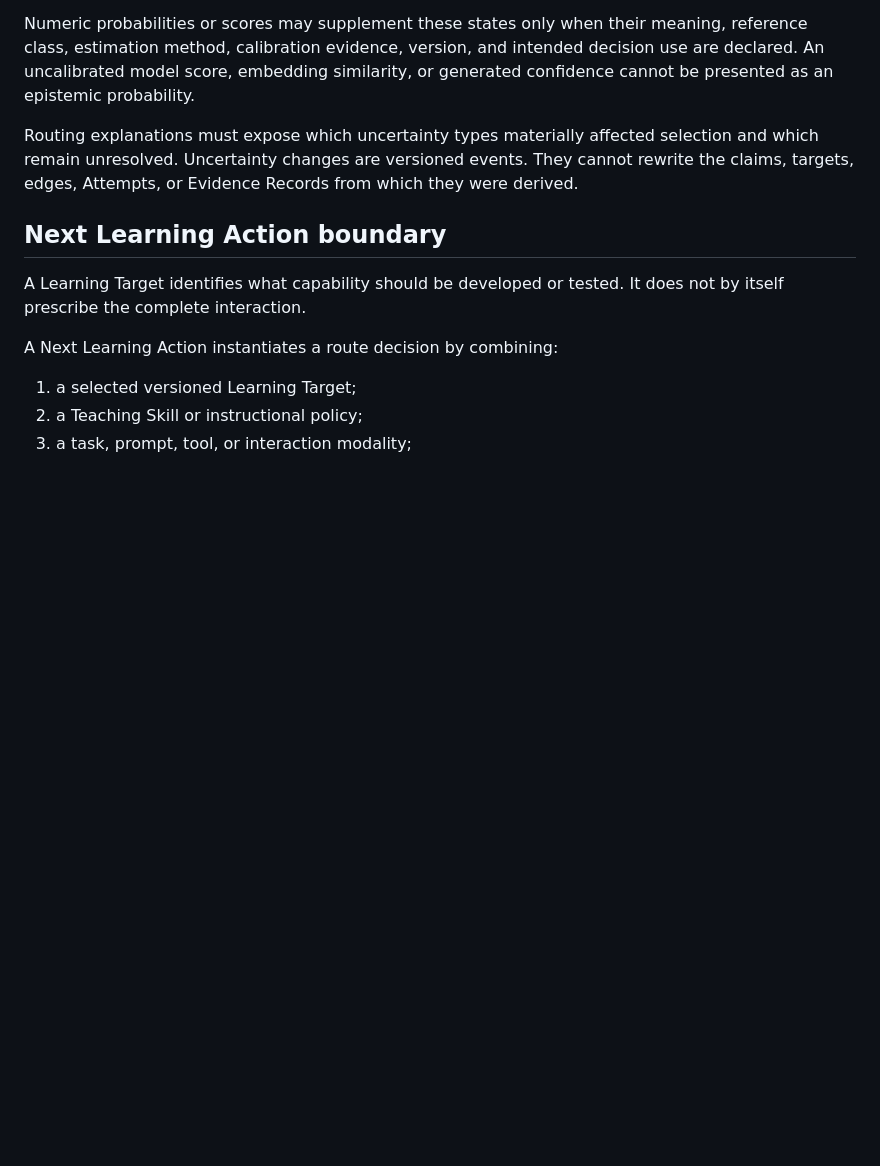
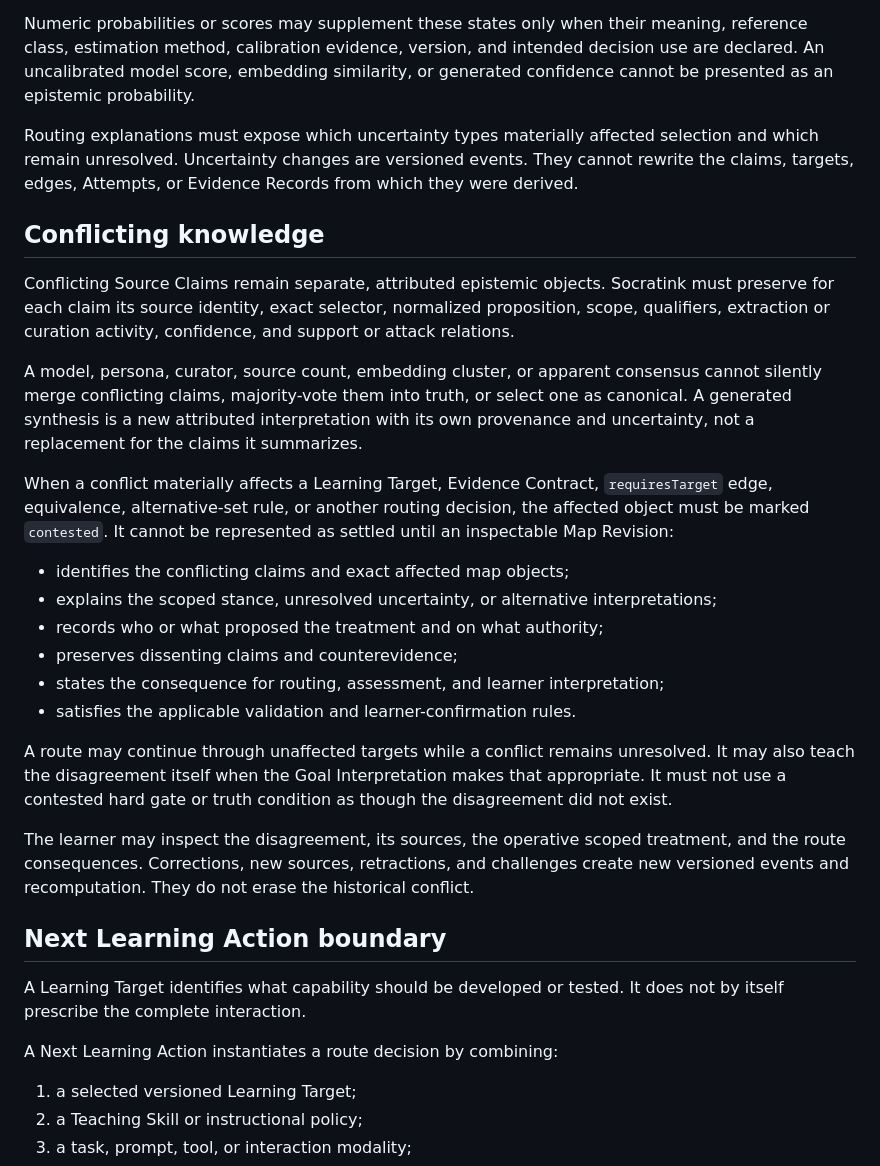
Before and after one commit to jon-devlapaz/socraTink, a Markdown page: docs/product/learning-map-contract.md, the part around the change. Rendered like a GitHub page; blank space fills up the shorter version.

Commit message:
Define Learning Map conflict handling

```diff
--- a/docs/product/learning-map-contract.md
+++ b/docs/product/learning-map-contract.md
@@ -185,6 +185,25 @@ Numeric probabilities or scores may supplement these states only when their mean
 
 Routing explanations must expose which uncertainty types materially affected selection and which remain unresolved. Uncertainty changes are versioned events. They cannot rewrite the claims, targets, edges, Attempts, or Evidence Records from which they were derived.
 
+## Conflicting knowledge
+
+Conflicting Source Claims remain separate, attributed epistemic objects. Socratink must preserve for each claim its source identity, exact selector, normalized proposition, scope, qualifiers, extraction or curation activity, confidence, and support or attack relations.
+
+A model, persona, curator, source count, embedding cluster, or apparent consensus cannot silently merge conflicting claims, majority-vote them into truth, or select one as canonical. A generated synthesis is a new attributed interpretation with its own provenance and uncertainty, not a replacement for the claims it summarizes.
+
+When a conflict materially affects a Learning Target, Evidence Contract, `requiresTarget` edge, equivalence, alternative-set rule, or another routing decision, the affected object must be marked `contested`. It cannot be represented as settled until an inspectable Map Revision:
+
+- identifies the conflicting claims and exact affected map objects;
+- explains the scoped stance, unresolved uncertainty, or alternative interpretations;
+- records who or what proposed the treatment and on what authority;
+- preserves dissenting claims and counterevidence;
+- states the consequence for routing, assessment, and learner interpretation;
+- satisfies the applicable validation and learner-confirmation rules.
+
+A route may continue through unaffected targets while a conflict remains unresolved. It may also teach the disagreement itself when the Goal Interpretation makes that appropriate. It must not use a contested hard gate or truth condition as though the disagreement did not exist.
+
+The learner may inspect the disagreement, its sources, the operative scoped treatment, and the route consequences. Corrections, new sources, retractions, and challenges create new versioned events and recomputation. They do not erase the historical conflict.
+
 ## Next Learning Action boundary
 
 A Learning Target identifies what capability should be developed or tested. It does not by itself prescribe the complete interaction.
```
